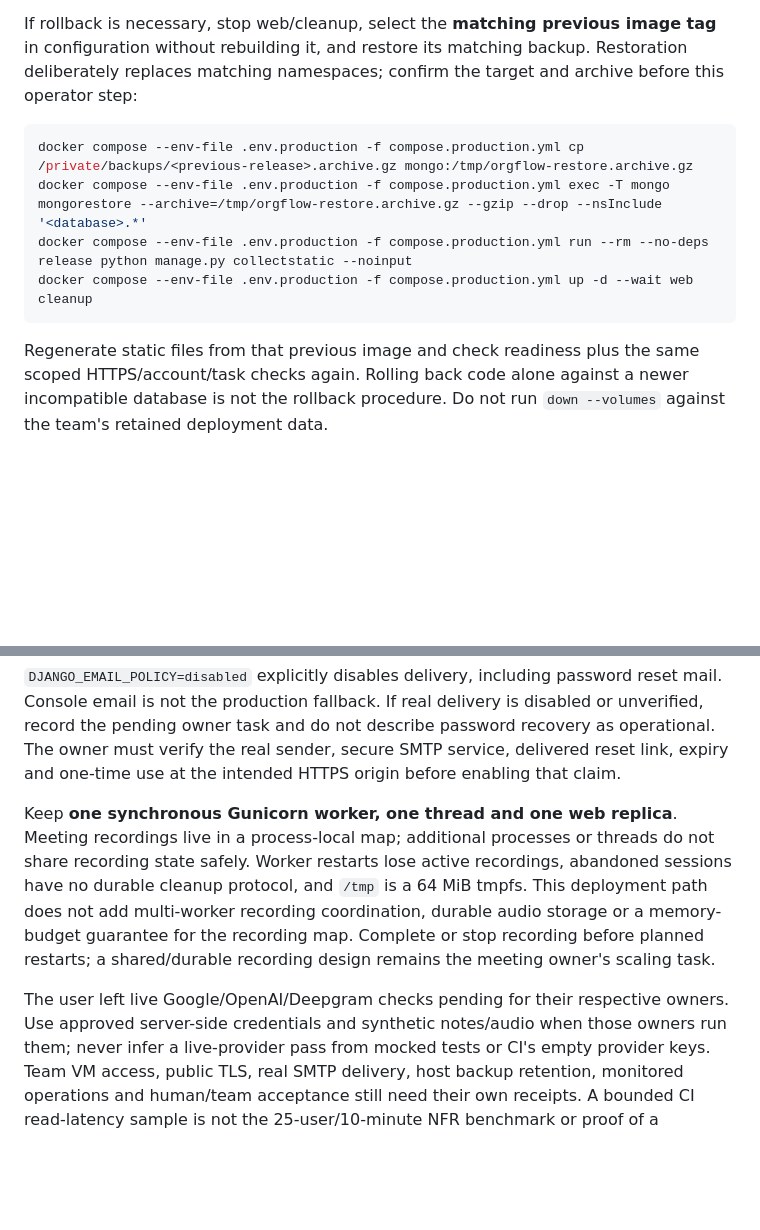
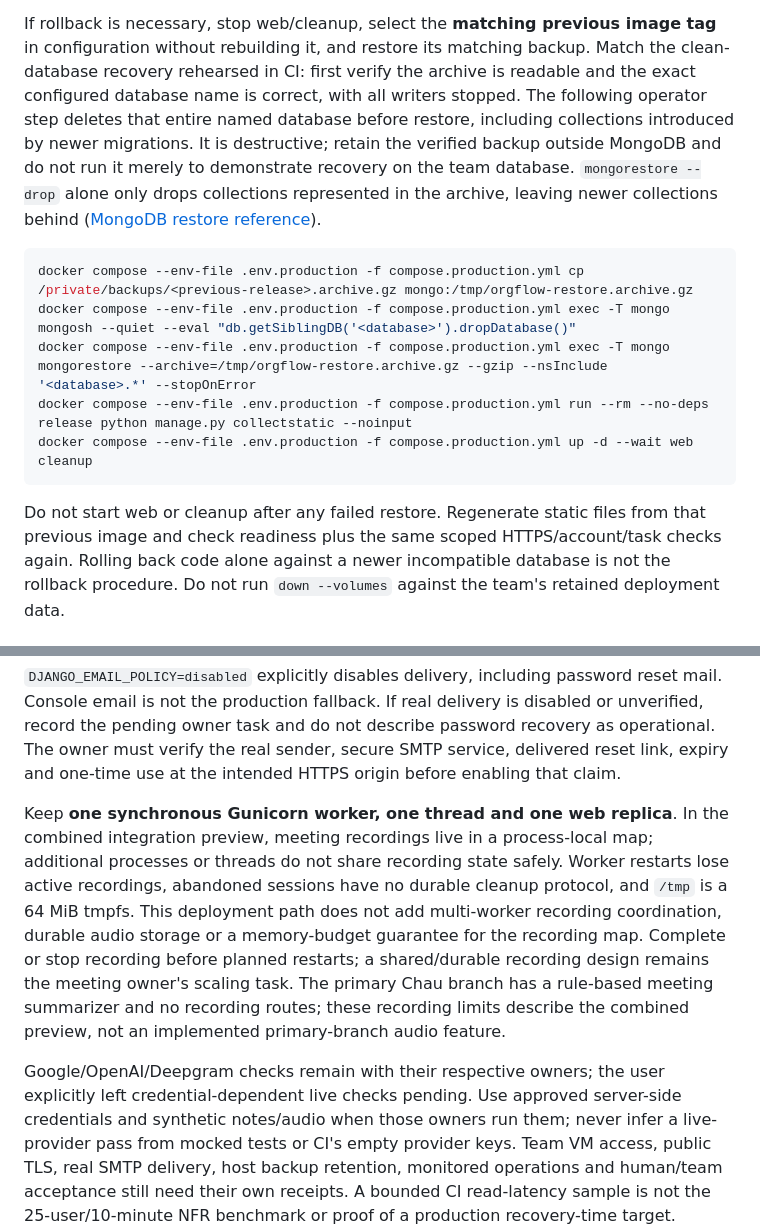
Before and after one commit to aayowole1/Software-Eng, a Markdown page: docs/deployment-runbook.md, 2 parts joined by grey strips. Rendered like a GitHub page; blank space fills up the shorter version.

Commit message:
Clarify clean database rollback and combined recording limits

````diff
--- a/docs/deployment-runbook.md
+++ b/docs/deployment-runbook.md
@@ -111,17 +111,25 @@ digest, source revision, database name, archive identifier and restore outcome.
 
 If rollback is necessary, stop web/cleanup, select the **matching previous
 image tag** in configuration without rebuilding it, and restore its matching
-backup. Restoration deliberately replaces matching namespaces; confirm the
-target and archive before this operator step:
+backup. Match the clean-database recovery rehearsed in CI: first verify the
+archive is readable and the exact configured database name is correct, with all
+writers stopped. The following operator step deletes that entire named database
+before restore, including collections introduced by newer migrations. It is
+destructive; retain the verified backup outside MongoDB and do not run it merely
+to demonstrate recovery on the team database. `mongorestore --drop` alone only
+drops collections represented in the archive, leaving newer collections behind
+([MongoDB restore reference](https://www.mongodb.com/docs/database-tools/mongorestore/)).
 
 ```sh
 docker compose --env-file .env.production -f compose.production.yml cp /private/backups/<previous-release>.archive.gz mongo:/tmp/orgflow-restore.archive.gz
-docker compose --env-file .env.production -f compose.production.yml exec -T mongo mongorestore --archive=/tmp/orgflow-restore.archive.gz --gzip --drop --nsInclude '<database>.*'
+docker compose --env-file .env.production -f compose.production.yml exec -T mongo mongosh --quiet --eval "db.getSiblingDB('<database>').dropDatabase()"
+docker compose --env-file .env.production -f compose.production.yml exec -T mongo mongorestore --archive=/tmp/orgflow-restore.archive.gz --gzip --nsInclude '<database>.*' --stopOnError
 docker compose --env-file .env.production -f compose.production.yml run --rm --no-deps release python manage.py collectstatic --noinput
 docker compose --env-file .env.production -f compose.production.yml up -d --wait web cleanup
 ```
 
-Regenerate static files from that previous image and check readiness plus the
+Do not start web or cleanup after any failed restore. Regenerate static files
+from that previous image and check readiness plus the
 same scoped HTTPS/account/task checks again. Rolling back code alone against a
 newer incompatible database is not the rollback procedure. Do not run
 `down --volumes` against the team's retained deployment data.
@@ -142,17 +150,19 @@ password recovery as operational. The owner must verify the real sender, secure
 SMTP service, delivered reset link, expiry and one-time use at the intended
 HTTPS origin before enabling that claim.
 
-Keep **one synchronous Gunicorn worker, one thread and one web replica**. Meeting
-recordings live in a process-local map; additional processes or threads do not
+Keep **one synchronous Gunicorn worker, one thread and one web replica**. In the
+combined integration preview, meeting recordings live in a process-local map; additional processes or threads do not
 share recording state safely. Worker restarts lose active recordings, abandoned
 sessions have no durable cleanup protocol, and `/tmp` is a 64 MiB tmpfs. This
 deployment path does not add multi-worker recording coordination, durable audio
 storage or a memory-budget guarantee for the recording map. Complete or stop
 recording before planned restarts; a shared/durable recording design remains
-the meeting owner's scaling task.
+the meeting owner's scaling task. The primary Chau branch has a rule-based
+meeting summarizer and no recording routes; these recording limits describe the
+combined preview, not an implemented primary-branch audio feature.
 
-The user left live Google/OpenAI/Deepgram checks pending for their respective
-owners. Use approved server-side credentials and synthetic notes/audio when
+Google/OpenAI/Deepgram checks remain with their respective owners; the user
+explicitly left credential-dependent live checks pending. Use approved server-side credentials and synthetic notes/audio when
 those owners run them; never infer a live-provider pass from mocked tests or CI's
 empty provider keys. Team VM access, public TLS, real SMTP delivery, host backup
 retention, monitored operations and human/team acceptance still need their own
````
Also changed, not shown: docs/deployment-readiness.md (+1 -1 lines).
